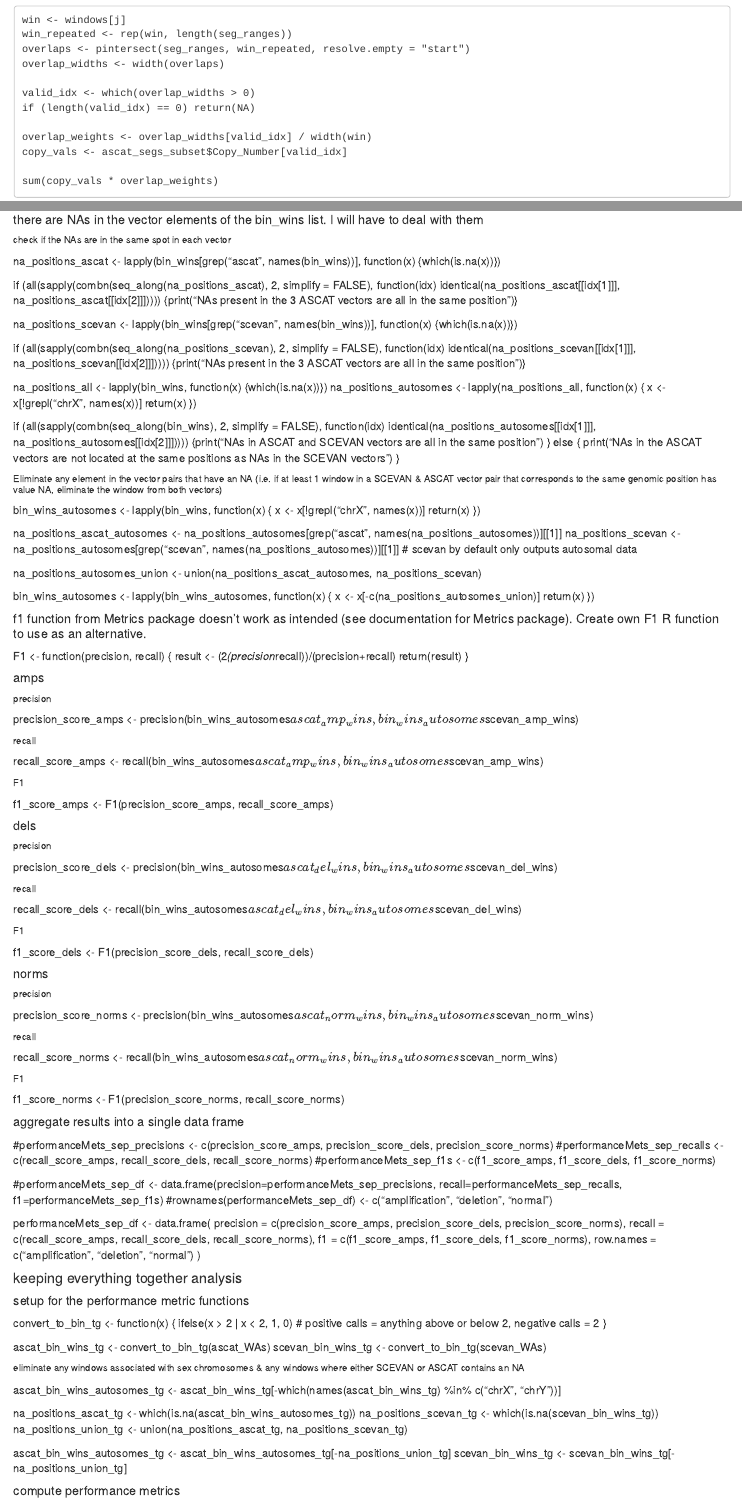
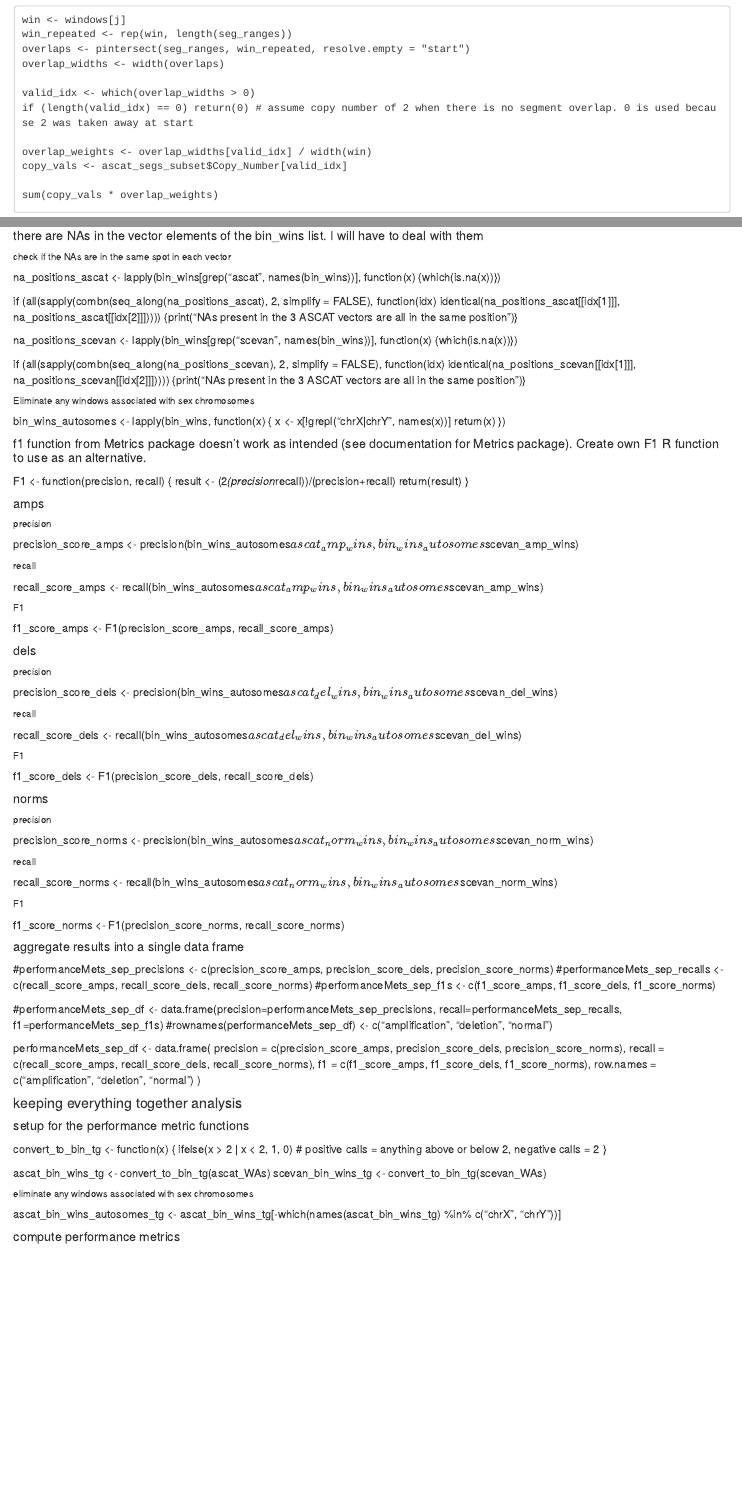
Before and after one commit to DGladish/benchmarking-scRNAseq-CNA-callers, an R Markdown document (scripts/comparison_to_gt/window_weighted_average.Rmd): the page in a window 1100 px wide, from 1940 px down, and a second part further down, joined at a grey line. Rendered offline with R 4.5, knitr and Pandoc, with nearby package versions.

Commit message:
Update window_weighted_average.Rmd
Touched up code to eliminate more of the NA analysis that was preventing the "keep everything together" (amplifications and deletions = positive) analysis bit of the code at the end from working correctly.

```diff
--- a/scripts/comparison_to_gt/window_weighted_average.Rmd
+++ b/scripts/comparison_to_gt/window_weighted_average.Rmd
@@ -101,7 +101,7 @@ for (i in 1:max(ascat_segs$Chromosome_numeric)) {
     overlap_widths <- width(overlaps)
 
     valid_idx <- which(overlap_widths > 0)
-    if (length(valid_idx) == 0) return(NA)
+    if (length(valid_idx) == 0) return(0) # assume copy number of 2 when there is no segment overlap. 0 is used because 2 was taken away at start
 
     overlap_weights <- overlap_widths[valid_idx] / width(win)
     copy_vals <- ascat_segs_subset$Copy_Number[valid_idx]
@@ -334,32 +334,11 @@ na_positions_scevan <- lapply(bin_wins[grep("scevan", names(bin_wins))], functio
 if (all(sapply(combn(seq_along(na_positions_scevan), 2, simplify = FALSE),
                function(idx) identical(na_positions_scevan[[idx[1]]], na_positions_scevan[[idx[2]]])))) {print("NAs present in the 3 ASCAT vectors are all in the same position")}
 
-na_positions_all <- lapply(bin_wins, function(x) {which(is.na(x))})
-na_positions_autosomes <- lapply(na_positions_all, function(x) {
-  x <- x[!grepl("chrX", names(x))]
-  return(x)
-})
-
-if (all(sapply(combn(seq_along(bin_wins), 2, simplify = FALSE),
-               function(idx) identical(na_positions_autosomes[[idx[1]]], na_positions_autosomes[[idx[2]]])))) {print("NAs in ASCAT and SCEVAN vectors are all in the same position")
-} else {
-    print("NAs in the ASCAT vectors are not located at the same positions as NAs in the SCEVAN vectors")
-}
 
 
-###### Eliminate any element in the vector pairs that have an NA (i.e. if at least 1 window in a SCEVAN & ASCAT vector pair that corresponds to the same genomic position has value NA, eliminate the window from both vectors)
+###### Eliminate any windows associated with sex chromosomes
 bin_wins_autosomes <- lapply(bin_wins, function(x) {
-  x <- x[!grepl("chrX", names(x))]
-  return(x)
-})
-
-na_positions_ascat_autosomes <- na_positions_autosomes[grep("ascat", names(na_positions_autosomes))][[1]]
-na_positions_scevan <- na_positions_autosomes[grep("scevan", names(na_positions_autosomes))][[1]] # scevan by default only outputs autosomal data
-
-na_positions_autosomes_union <- union(na_positions_ascat_autosomes, na_positions_scevan)
-
-bin_wins_autosomes <- lapply(bin_wins_autosomes, function(x) {
-  x <- x[-c(na_positions_autosomes_union)]
+  x <- x[!grepl("chrX|chrY", names(x))]
   return(x)
 })
 
@@ -431,15 +410,9 @@ convert_to_bin_tg <- function(x) {
 ascat_bin_wins_tg <- convert_to_bin_tg(ascat_WAs)
 scevan_bin_wins_tg <- convert_to_bin_tg(scevan_WAs)
 
-###### eliminate any windows associated with sex chromosomes & any windows where either SCEVAN or ASCAT contains an NA
+###### eliminate any windows associated with sex chromosomes
 ascat_bin_wins_autosomes_tg <- ascat_bin_wins_tg[-which(names(ascat_bin_wins_tg) %in% c("chrX", "chrY"))]
 
-na_positions_ascat_tg <- which(is.na(ascat_bin_wins_autosomes_tg))
-na_positions_scevan_tg <- which(is.na(scevan_bin_wins_tg))
-na_positions_union_tg <- union(na_positions_ascat_tg, na_positions_scevan_tg)
-
-ascat_bin_wins_autosomes_tg <- ascat_bin_wins_autosomes_tg[-na_positions_union_tg]
-scevan_bin_wins_tg <- scevan_bin_wins_tg[-na_positions_union_tg]
 
 ##### compute performance metrics
 precision_score_tg <- precision(ascat_bin_wins_autosomes_tg, scevan_bin_wins_tg)
```
Also changed, not shown: scripts/comparison_to_gt/window_weighted_average.Rmd (4 more changed lines).
